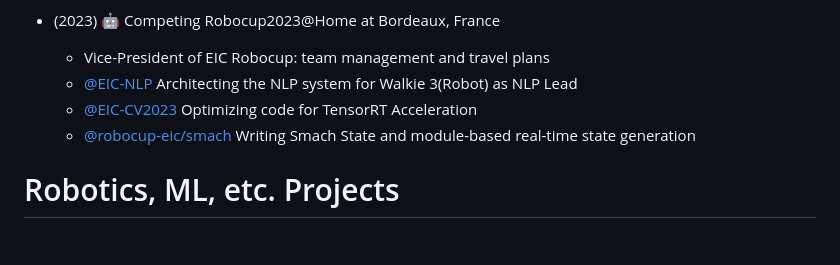
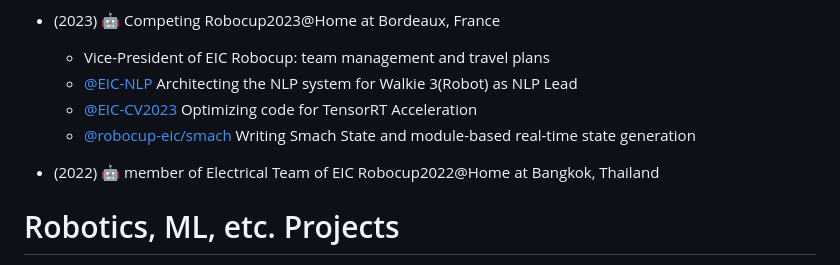
Before and after one commit to GameTL/GameTL, a Markdown page: README.md, the part around the change. GitHub-like rendering; blank space fills up the shorter version.

```diff
--- a/README.md
+++ b/README.md
@@ -24,6 +24,7 @@
   - [@EIC-NLP](https://github.com/EIC-NLP) Architecting the NLP system for Walkie 3(Robot) as NLP Lead
   - [@EIC-CV2023](https://github.com/EIC-CV2023) Optimizing code for TensorRT Acceleration
   - [@robocup-eic/smach](https://github.com/robocup-eic/smach) Writing Smach State and module-based real-time state generation
+- (2022) 🤖 member of Electrical Team of EIC Robocup2022@Home at Bangkok, Thailand
 
 # Robotics, ML, etc. Projects
 
```
